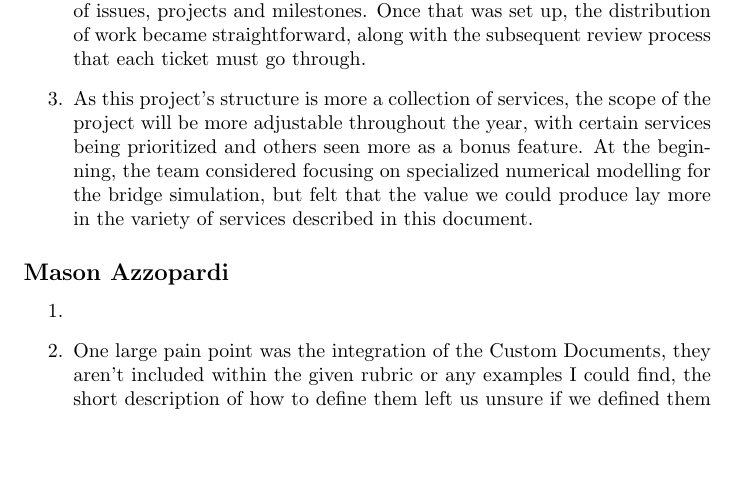
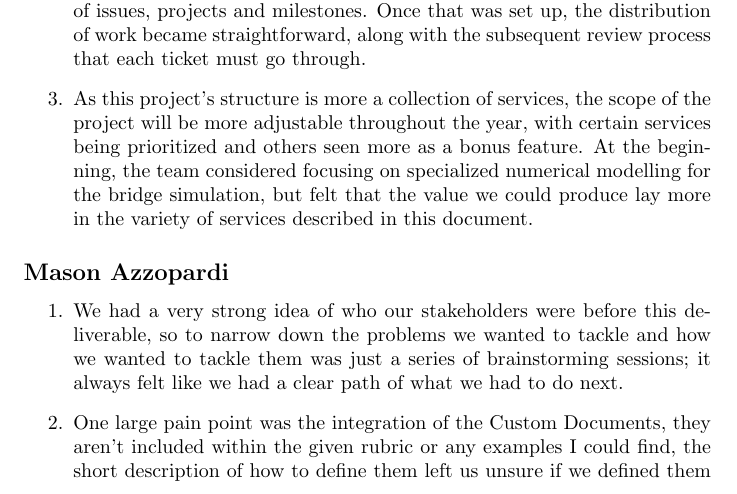
Before and after one commit to JackEaston4/Troitsky-Toolbox, a LaTeX document (docs/ProblemStatementAndGoals/ProblemStatement.tex): part of page 5 of 6, cut so that both start at the same text, the shorter picture padded with empty space. Compiled offline with pdfLaTeX; a LaTeX package or settings file that is missing is left out.

Commit message:
finished problem statement reflection

```diff
--- a/docs/ProblemStatementAndGoals/ProblemStatement.tex
+++ b/docs/ProblemStatementAndGoals/ProblemStatement.tex
@@ -199,7 +199,7 @@ allowing the team to assess how the services come together as a whole.
 \end{enumerate}
 \subsection*{Mason Azzopardi}
 \begin{enumerate}
-    \item
+    \item We had a very strong idea of who our stakeholders were before this deliverable, so to narrow down the problems we wanted to tackle and how we wanted to tackle them was just a series of brainstorming sessions; it always felt like we had a clear path of what we had to do next.
     \item One large pain point was the integration of the Custom Documents, they aren't included within the given rubric or any examples I could find, the short description of how to define them left us unsure if we defined them with enough detail. It left us in a state of not wanting to overly narrow the scope of our CDs while still putting down enough information for it to be helpful in this document.
     \item The scope of the goals was refined iteratively, first through a few conversations with the Troitsky executives and our team members where a custom physics modelling system was considered. Then through a conversation with Dr Spencer Smith we settled on a more realistic idea to have a toolbox of subservices that Troitsky is missing. The exact subservices and thier scopes were outline in a few team meetings after our coversation with Dr. Smith and wil continue to be adjusted throughout the course of this project.
 \end{enumerate}
```
